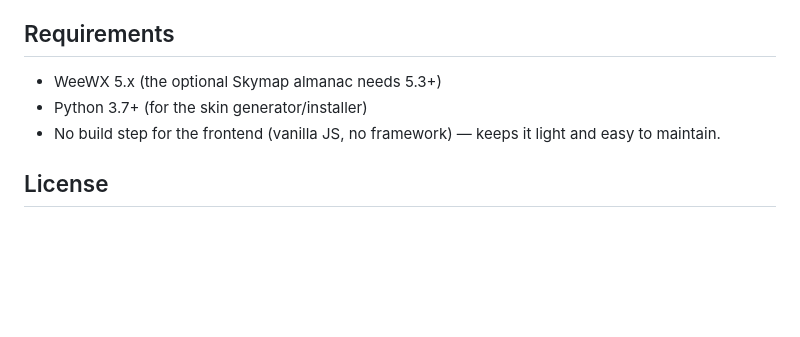
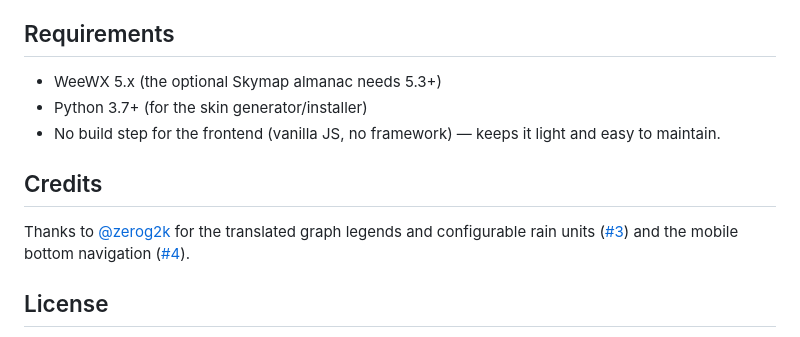
Before and after one commit to Grandmasg/weewx-vane, a Markdown page: README.md, the part around the change. Drawn GitHub-style; blank space fills up the shorter version.

Commit message:
README: credit zerog2k for #3 and #4
Co-Authored-By: Claude Opus 5.5 <noreply@anthropic.com>

```diff
--- a/README.md
+++ b/README.md
@@ -121,6 +121,13 @@ trade-off and chosen direction.
 - No build step for the frontend (vanilla JS, no framework) — keeps it light
   and easy to maintain.
 
+## Credits
+
+Thanks to [@zerog2k](https://github.com/zerog2k) for the translated graph
+legends and configurable rain units
+([#3](https://github.com/Grandmasg/weewx-vane/pull/3)) and the mobile bottom
+navigation ([#4](https://github.com/Grandmasg/weewx-vane/pull/4)).
+
 ## License
 
 [MIT](LICENSE) — same as most reference skins above. Vane also uses a small
```
